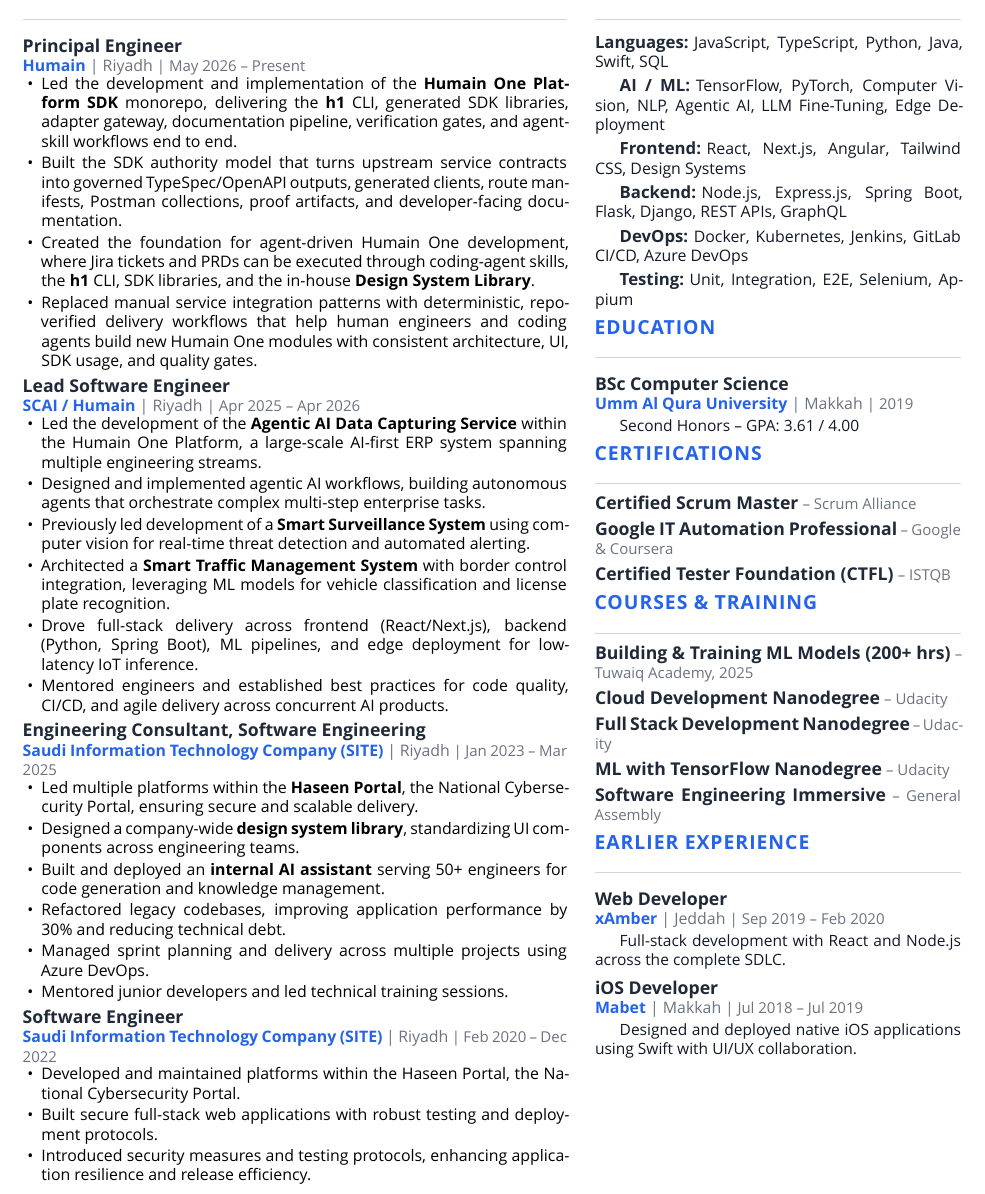
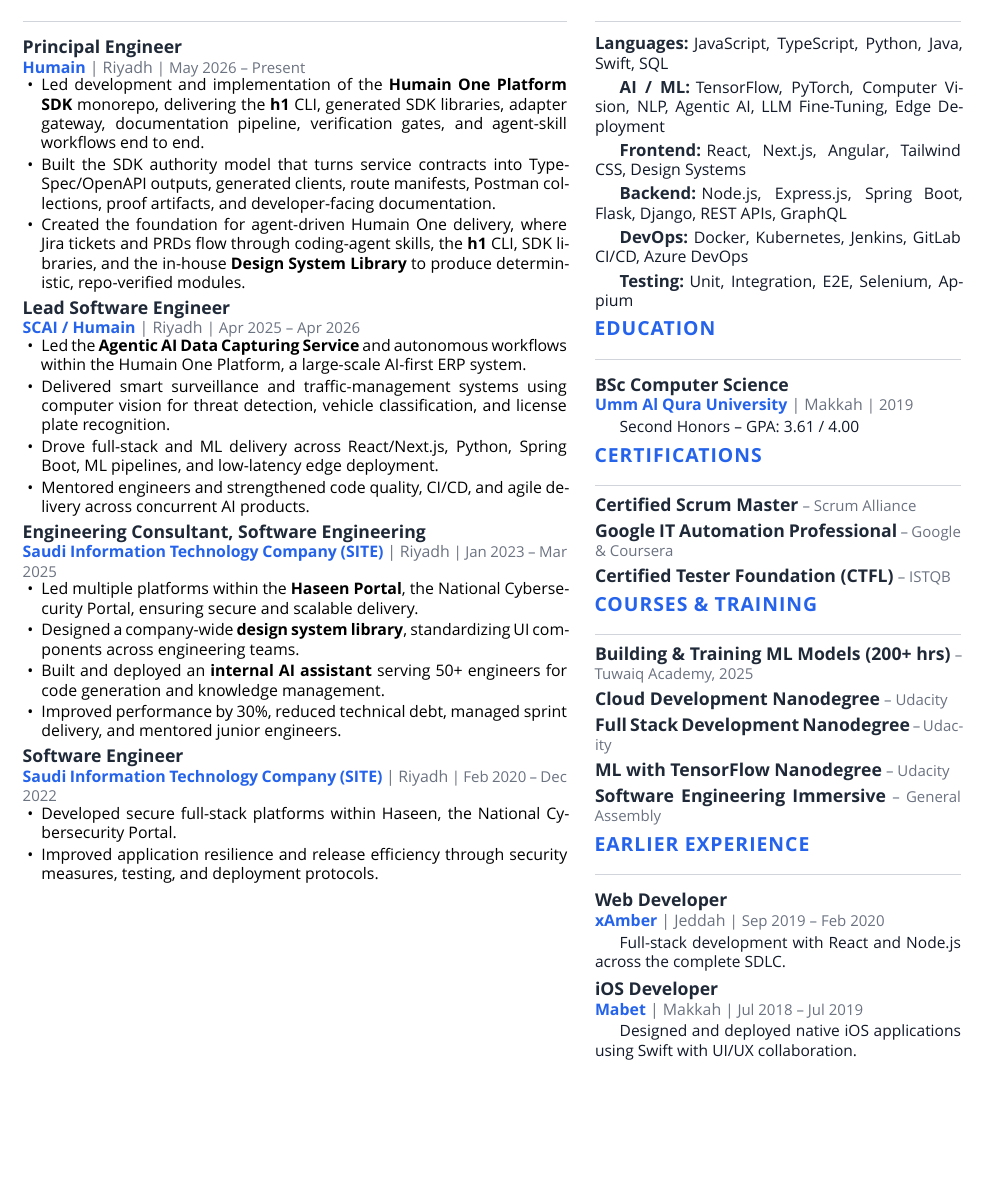
Before and after one commit to HishamBS/cv, a LaTeX CV (cv.tex, which reads cv/experience.tex): part of page 2 of 2 before the commit and part of the page after it, cut so that both start at the same text, the shorter picture padded with empty space. Compiled offline with XeLaTeX.

Commit message:
Tighten CV layout for one page

```diff
--- a/cv.tex
+++ b/cv.tex
@@ -13,7 +13,7 @@
 \linkedin{linkedin.com/in/hishambs}
 \github{github.com/HishamBS}
 
-\quote{Principal Engineer with 7+ years of experience architecting and delivering full-stack web applications, AI/ML systems, agentic platforms, and developer tooling. Passionate about solving complex engineering challenges, building reliable digital products, and turning emerging technologies into practical enterprise solutions. Experienced across React, Angular, Python, Java, Spring Boot, AI workflows, computer vision, and platform SDKs, with a track record of leading high-impact systems from concept to production.}
+\quote{Principal Engineer with 7+ years of experience building full-stack web applications, AI/ML systems, agentic platforms, and developer tooling. Passionate about solving complex engineering challenges and turning emerging technologies into reliable enterprise products across React, Angular, Python, Java, Spring Boot, computer vision, and platform SDKs.}
 
 \begin{document}
 
--- a/cv/experience.tex
+++ b/cv/experience.tex
@@ -8,10 +8,9 @@
     {May 2026 -- Present}
     {
       \begin{cvitems}
-        \item {Led the development and implementation of the \textbf{Humain One Platform SDK} monorepo, delivering the \textbf{h1} CLI, generated SDK libraries, adapter gateway, documentation pipeline, verification gates, and agent-skill workflows end to end.}
-        \item {Built the SDK authority model that turns upstream service contracts into governed TypeSpec/OpenAPI outputs, generated clients, route manifests, Postman collections, proof artifacts, and developer-facing documentation.}
-        \item {Created the foundation for agent-driven Humain One development, where Jira tickets and PRDs can be executed through coding-agent skills, the \textbf{h1} CLI, SDK libraries, and the in-house \textbf{Design System Library}.}
-        \item {Replaced manual service integration patterns with deterministic, repo-verified delivery workflows that help human engineers and coding agents build new Humain One modules with consistent architecture, UI, SDK usage, and quality gates.}
+        \item {Led development and implementation of the \textbf{Humain One Platform SDK} monorepo, delivering the \textbf{h1} CLI, generated SDK libraries, adapter gateway, documentation pipeline, verification gates, and agent-skill workflows end to end.}
+        \item {Built the SDK authority model that turns service contracts into TypeSpec/OpenAPI outputs, generated clients, route manifests, Postman collections, proof artifacts, and developer-facing documentation.}
+        \item {Created the foundation for agent-driven Humain One delivery, where Jira tickets and PRDs flow through coding-agent skills, the \textbf{h1} CLI, SDK libraries, and the in-house \textbf{Design System Library} to produce deterministic, repo-verified modules.}
       \end{cvitems}
     }
 
@@ -21,12 +20,10 @@
     {Apr 2025 -- Apr 2026}
     {
       \begin{cvitems}
-        \item {Led the development of the \textbf{Agentic AI Data Capturing Service} within the Humain One Platform, a large-scale AI-first ERP system spanning multiple engineering streams.}
-        \item {Designed and implemented agentic AI workflows, building autonomous agents that orchestrate complex multi-step enterprise tasks.}
-        \item {Previously led development of a \textbf{Smart Surveillance System} using computer vision for real-time threat detection and automated alerting.}
-        \item {Architected a \textbf{Smart Traffic Management System} with border control integration, leveraging ML models for vehicle classification and license plate recognition.}
-        \item {Drove full-stack delivery across frontend (React/Next.js), backend (Python, Spring Boot), ML pipelines, and edge deployment for low-latency IoT inference.}
-        \item {Mentored engineers and established best practices for code quality, CI/CD, and agile delivery across concurrent AI products.}
+        \item {Led the \textbf{Agentic AI Data Capturing Service} and autonomous workflows within the Humain One Platform, a large-scale AI-first ERP system.}
+        \item {Delivered smart surveillance and traffic-management systems using computer vision for threat detection, vehicle classification, and license plate recognition.}
+        \item {Drove full-stack and ML delivery across React/Next.js, Python, Spring Boot, ML pipelines, and low-latency edge deployment.}
+        \item {Mentored engineers and strengthened code quality, CI/CD, and agile delivery across concurrent AI products.}
       \end{cvitems}
     }
 
@@ -39,9 +36,7 @@
         \item {Led multiple platforms within the \textbf{Haseen Portal}, the National Cybersecurity Portal, ensuring secure and scalable delivery.}
         \item {Designed a company-wide \textbf{design system library}, standardizing UI components across engineering teams.}
         \item {Built and deployed an \textbf{internal AI assistant} serving 50+ engineers for code generation and knowledge management.}
-        \item {Refactored legacy codebases, improving application performance by 30\% and reducing technical debt.}
-        \item {Managed sprint planning and delivery across multiple projects using Azure DevOps.}
-        \item {Mentored junior developers and led technical training sessions.}
+        \item {Improved performance by 30\%, reduced technical debt, managed sprint delivery, and mentored junior engineers.}
       \end{cvitems}
     }
 
@@ -51,9 +46,8 @@
     {Feb 2020 -- Dec 2022}
     {
       \begin{cvitems}
-        \item {Developed and maintained platforms within the Haseen Portal, the National Cybersecurity Portal.}
-        \item {Built secure full-stack web applications with robust testing and deployment protocols.}
-        \item {Introduced security measures and testing protocols, enhancing application resilience and release efficiency.}
+        \item {Developed secure full-stack platforms within Haseen, the National Cybersecurity Portal.}
+        \item {Improved application resilience and release efficiency through security measures, testing, and deployment protocols.}
       \end{cvitems}
     }
 
```
